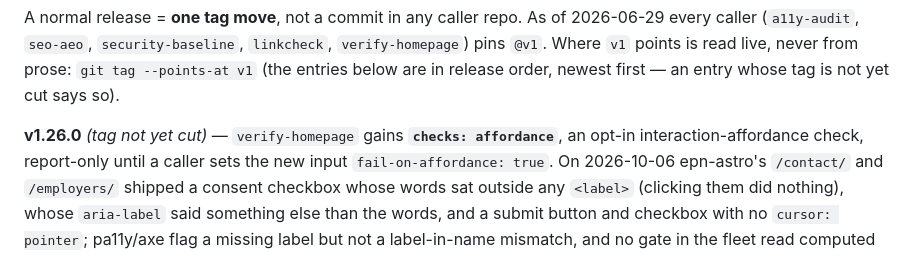
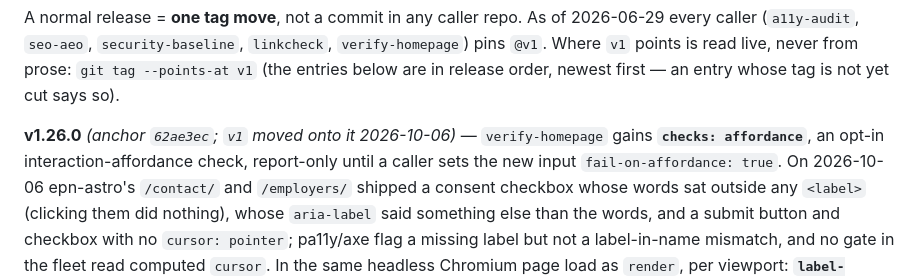
Before and after one commit to mvalasis/ci-actions, a Markdown page: README.md, the part around the change. GitHub-like rendering.

Commit message:
docs(release): v1.26.0 cut; v1 moved onto it

```diff
--- a/README.md
+++ b/README.md
@@ -88,7 +88,7 @@ A normal release = **one tag move**, not a commit in any caller repo. As of
 from prose: `git tag --points-at v1` (the entries below are in release order,
 newest first — an entry whose tag is not yet cut says so).
 
-**v1.26.0** *(tag not yet cut)* — `verify-homepage` gains **`checks: affordance`**, an opt-in interaction-affordance
+**v1.26.0** *(anchor `62ae3ec`; `v1` moved onto it 2026-10-06)* — `verify-homepage` gains **`checks: affordance`**, an opt-in interaction-affordance
 check, report-only until a caller sets the new input `fail-on-affordance: true`. On 2026-10-06 epn-astro's `/contact/`
 and `/employers/` shipped a consent checkbox whose words sat outside any `<label>` (clicking them did nothing), whose
 `aria-label` said something else than the words, and a submit button and checkbox with no `cursor: pointer`; pa11y/axe
```
